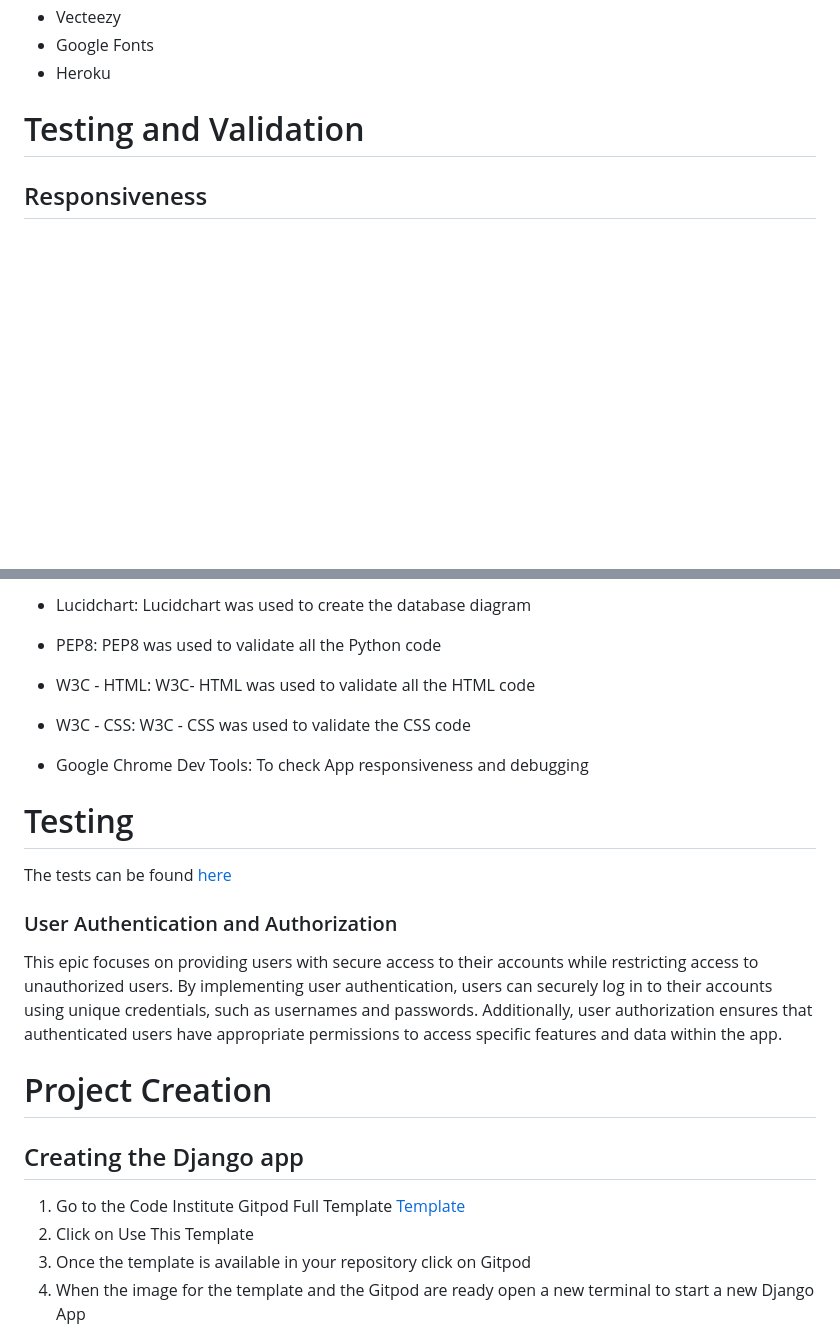
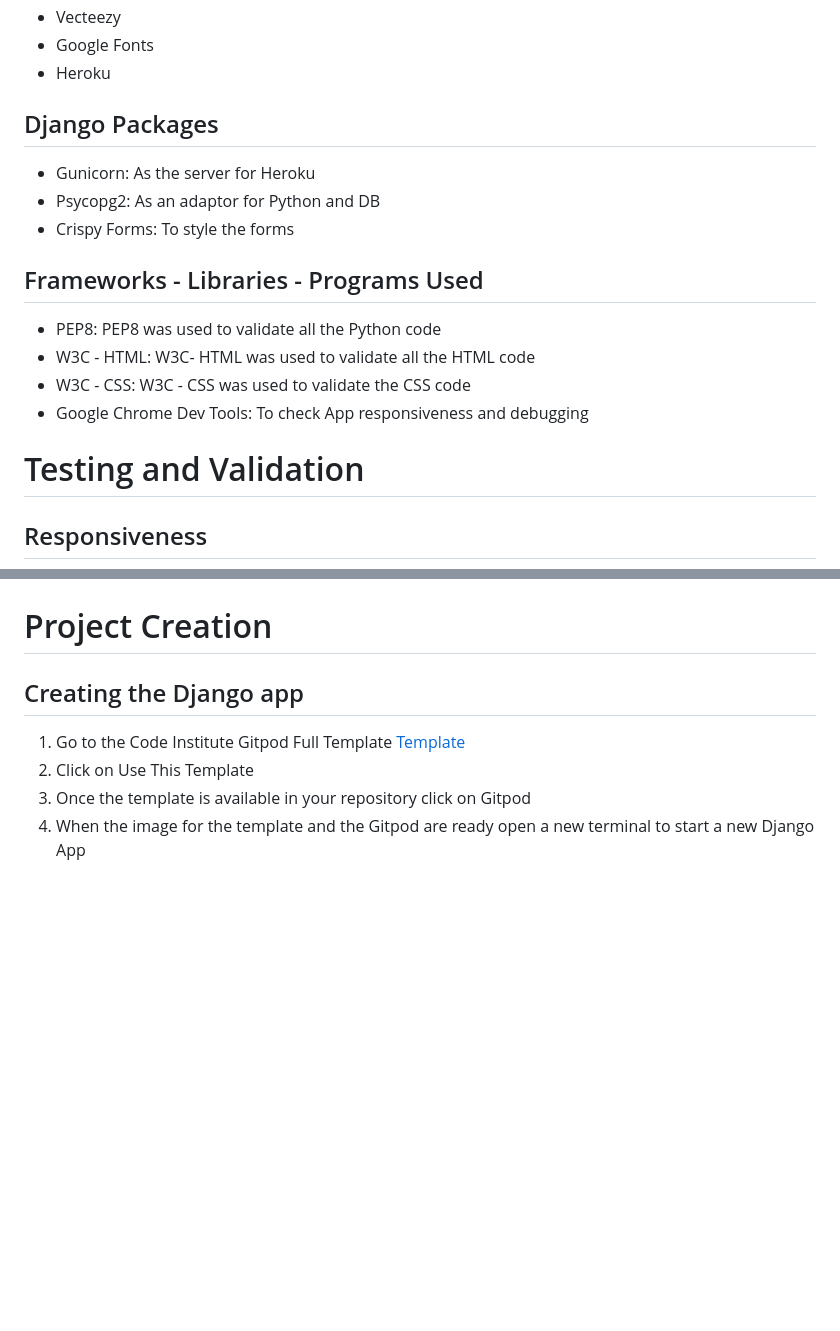
Before and after one commit to Borys-777/BudgetBuddy, a Markdown page: README.md, 2 parts joined by grey strips. Drawn GitHub-style; blank space fills up the shorter version.

```diff
--- a/README.md
+++ b/README.md
@@ -162,6 +166,21 @@ Future features might include:
 - Vecteezy
 - Google Fonts
 - Heroku
+
+
+## Django Packages
+
+- Gunicorn: As the server for Heroku
+- Psycopg2: As an adaptor for Python and DB
+- Crispy Forms: To style the forms
+
+## Frameworks - Libraries - Programs Used
+
+- PEP8: PEP8 was used to validate all the Python code
+- W3C - HTML: W3C- HTML was used to validate all the HTML code
+- W3C - CSS: W3C - CSS was used to validate the CSS code
+- Google Chrome Dev Tools: To check App responsiveness and debugging
+
 
 
 # Testing and Validation
@@ -408,17 +384,3 @@ Other than that the default font has been left.
-- Lucidchart: Lucidchart was used to create the database diagram
-
-- PEP8: PEP8 was used to validate all the Python code
-
-- W3C - HTML: W3C- HTML was used to validate all the HTML code
-
-- W3C - CSS: W3C - CSS was used to validate the CSS code
-
-- Google Chrome Dev Tools: To check App responsiveness and debugging
-
-# Testing
-The tests can be found [here](<https://github.com/Tekali7/Costly/blob/main/TESTS.md>)
-### User Authentication and Authorization
-This epic focuses on providing users with secure access to their accounts while restricting access to unauthorized users. By implementing user authentication, users can securely log in to their accounts using unique credentials, such as usernames and passwords. Additionally, user authorization ensures that authenticated users have appropriate permissions to access specific features and data within the app.
 
 # Project Creation
 ## Creating the Django app
```
Also changed, not shown: other parts of README.md (+18 -57 lines), static/images/readme-images/contrast.jpg (added), static/images/readme-images/contrast2.jpg (added), static/images/readme-images/footerbug.jpg (added), static/images/readme-images/notification.jpg (added), static/images/readme-images/server-error-bug.jpg (added), 4 other files.
